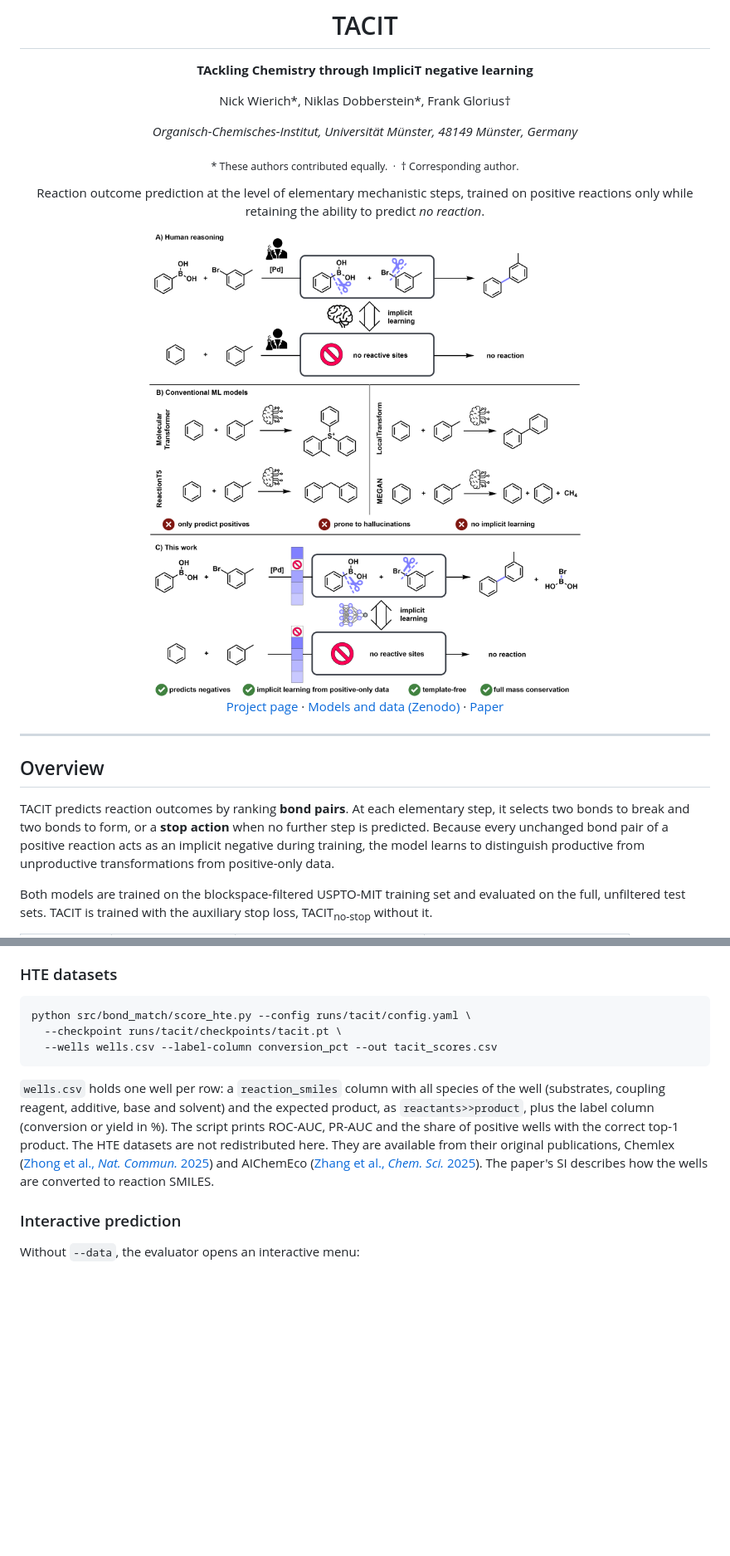
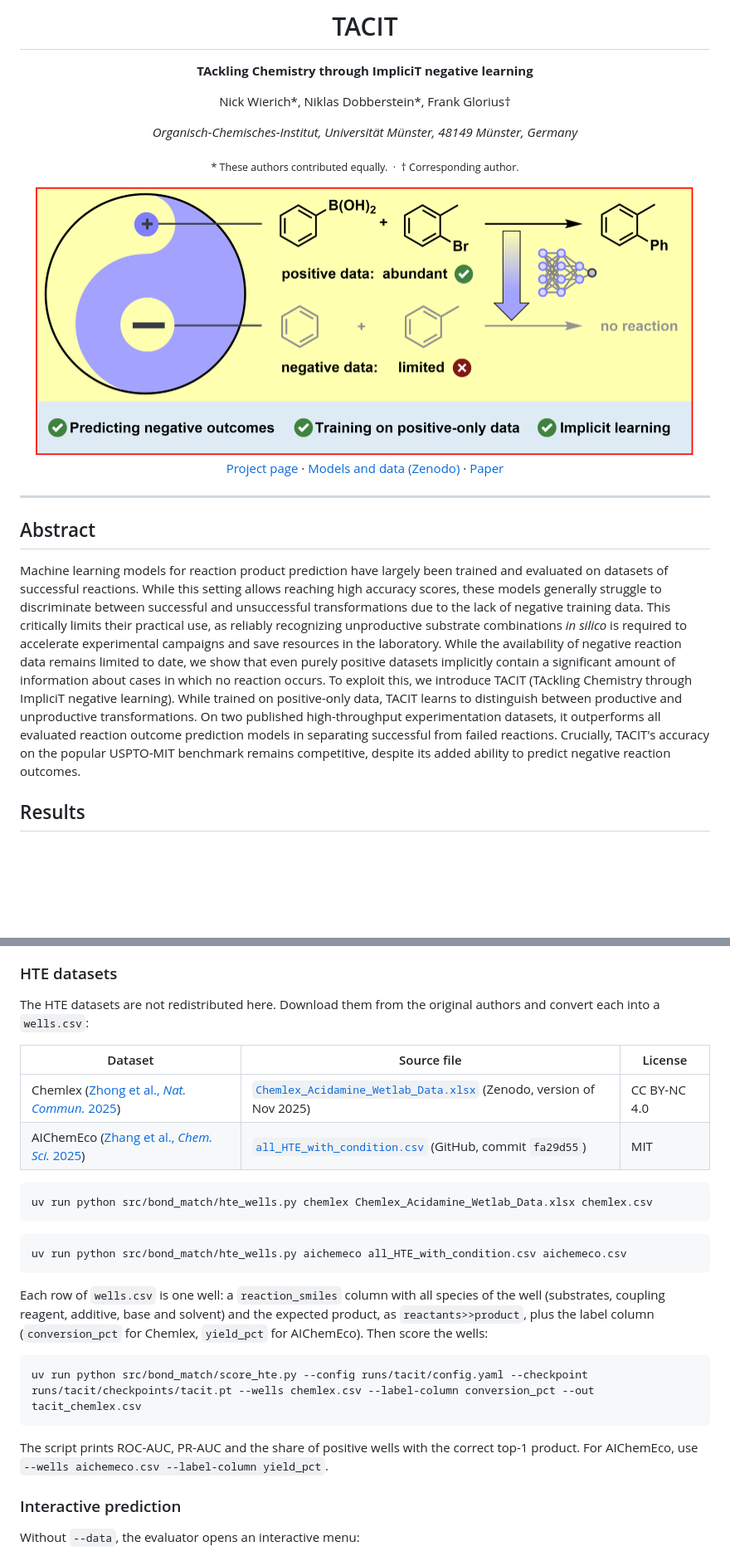
Before and after one commit to GloriusGroup/tacit, a Markdown page: README.md, 2 parts joined by grey strips. Shown at 83% size. GitHub-like rendering; pictures changed too: docs/static/images/human_vs_tacit.png (deleted), docs/static/images/pbox.png (added); blank space fills up the shorter version.

````diff
--- a/README.md
+++ b/README.md
@@ -10,10 +10,7 @@ Nick Wierich\*, Niklas Dobberstein\*, Frank Glorius†
 
 <sub>\* These authors contributed equally. &nbsp;·&nbsp; † Corresponding author.</sub>
 
-Reaction outcome prediction at the level of elementary mechanistic steps, trained
-on positive reactions only while retaining the ability to predict *no reaction*.
-
-<img src="docs/static/images/human_vs_tacit.png" alt="TACIT overview" width="560">
+<img src="docs/static/images/pbox.png" alt="TACIT overview" width="800">
 
 [Project page](https://gloriusgroup.github.io/tacit/) · [Models and data (Zenodo)](https://doi.org/10.5281/zenodo.23669984) · [Paper](#citation)
 
@@ -21,16 +18,25 @@ on positive reactions only while retaining the ability to predict *no reaction*.
 
 ---
 
-## Overview
+## Abstract
 
-TACIT predicts reaction outcomes by ranking **bond pairs**. At each elementary
-step, it selects two bonds to break and two bonds to form, or a **stop action**
-when no further step is predicted. Because every unchanged bond pair of a
-positive reaction acts as an implicit negative during training, the model learns
-to distinguish productive from unproductive transformations from positive-only
-data.
+Machine learning models for reaction product prediction have largely been
+trained and evaluated on datasets of successful reactions. While this setting
+allows reaching high accuracy scores, these models generally struggle to
+discriminate between successful and unsuccessful transformations due to the
+lack of negative training data. This critically limits their practical use, as
+reliably recognizing unproductive substrate combinations *in silico* is
+required to accelerate experimental campaigns and save resources in the
+laboratory. While the availability of negative reaction data remains limited to
+date, we show that even purely positive datasets implicitly contain a
+significant amount of information about cases in which no reaction occurs. To
+exploit this, we introduce TACIT (TAckling Chemistry through ImpliciT negative
+learning). While trained on positive-only data, TACIT learns to distinguish
+between productive and unproductive transformations. On two published
+high-throughput experimentation datasets, it outperforms all evaluated reaction
+outcome prediction models in separating successful from failed reactions.
+Crucially, TACIT's accuracy on the popular USPTO-MIT benchmark remains
+competitive, despite its added ability to predict negative reaction outcomes.
 
-Both models are trained on the blockspace-filtered USPTO-MIT training set and
-evaluated on the full, unfiltered test sets. TACIT is trained with the auxiliary
-stop loss, TACIT<sub>no-stop</sub> without it.
+## Results
 
@@ -117,22 +125,32 @@ RTX 6000, the full test set takes about 45 minutes.
 
 ### HTE datasets
 
+The HTE datasets are not redistributed here. Download them from the original
+authors and convert each into a `wells.csv`:
+
+| Dataset | Source file | License |
+|---|---|---|
+| Chemlex ([Zhong et al., *Nat. Commun.* 2025](https://doi.org/10.1038/s41467-025-59812-0)) | [`Chemlex_Acidamine_Wetlab_Data.xlsx`](https://zenodo.org/records/17596563/files/Chemlex_Acidamine_Wetlab_Data.xlsx) (Zenodo, version of Nov 2025) | CC BY-NC 4.0 |
+| AIChemEco ([Zhang et al., *Chem. Sci.* 2025](https://doi.org/10.1039/d5sc03364k)) | [`all_HTE_with_condition.csv`](https://raw.githubusercontent.com/aichemeco/amide_coupling/fa29d551e732c22186a158b536d0579cf40cc03a/data/all_HTE_with_condition.csv) (GitHub, commit `fa29d55`) | MIT |
+
 ```bash
-python src/bond_match/score_hte.py --config runs/tacit/config.yaml \
-  --checkpoint runs/tacit/checkpoints/tacit.pt \
-  --wells wells.csv --label-column conversion_pct --out tacit_scores.csv
+uv run python src/bond_match/hte_wells.py chemlex Chemlex_Acidamine_Wetlab_Data.xlsx chemlex.csv
+```
+```bash
+uv run python src/bond_match/hte_wells.py aichemeco all_HTE_with_condition.csv aichemeco.csv
 ```
 
-`wells.csv` holds one well per row: a `reaction_smiles` column with all species
+Each row of `wells.csv` is one well: a `reaction_smiles` column with all species
 of the well (substrates, coupling reagent, additive, base and solvent) and the
-expected product, as `reactants>>product`, plus the label column (conversion or
-yield in %). The script prints ROC-AUC, PR-AUC and the share of positive wells
-with the correct top-1 product. The HTE datasets are not redistributed here.
-They are available from their original publications, Chemlex
-([Zhong et al., *Nat. Commun.* 2025](https://doi.org/10.1038/s41467-025-59812-0))
-and AIChemEco
-([Zhang et al., *Chem. Sci.* 2025](https://doi.org/10.1039/d5sc03364k)). The
-paper's SI describes how the wells are converted to reaction SMILES.
+expected product, as `reactants>>product`, plus the label column
+(`conversion_pct` for Chemlex, `yield_pct` for AIChemEco). Then score the wells:
+
+```bash
+uv run python src/bond_match/score_hte.py --config runs/tacit/config.yaml --checkpoint runs/tacit/checkpoints/tacit.pt --wells chemlex.csv --label-column conversion_pct --out tacit_chemlex.csv
+```
+
+The script prints ROC-AUC, PR-AUC and the share of positive wells with the
+correct top-1 product. For AIChemEco, use `--wells aichemeco.csv --label-column yield_pct`.
 
 ### Interactive prediction
 
````
Also changed, not shown: other parts of README.md (+41 -35 lines), 13 other files.
